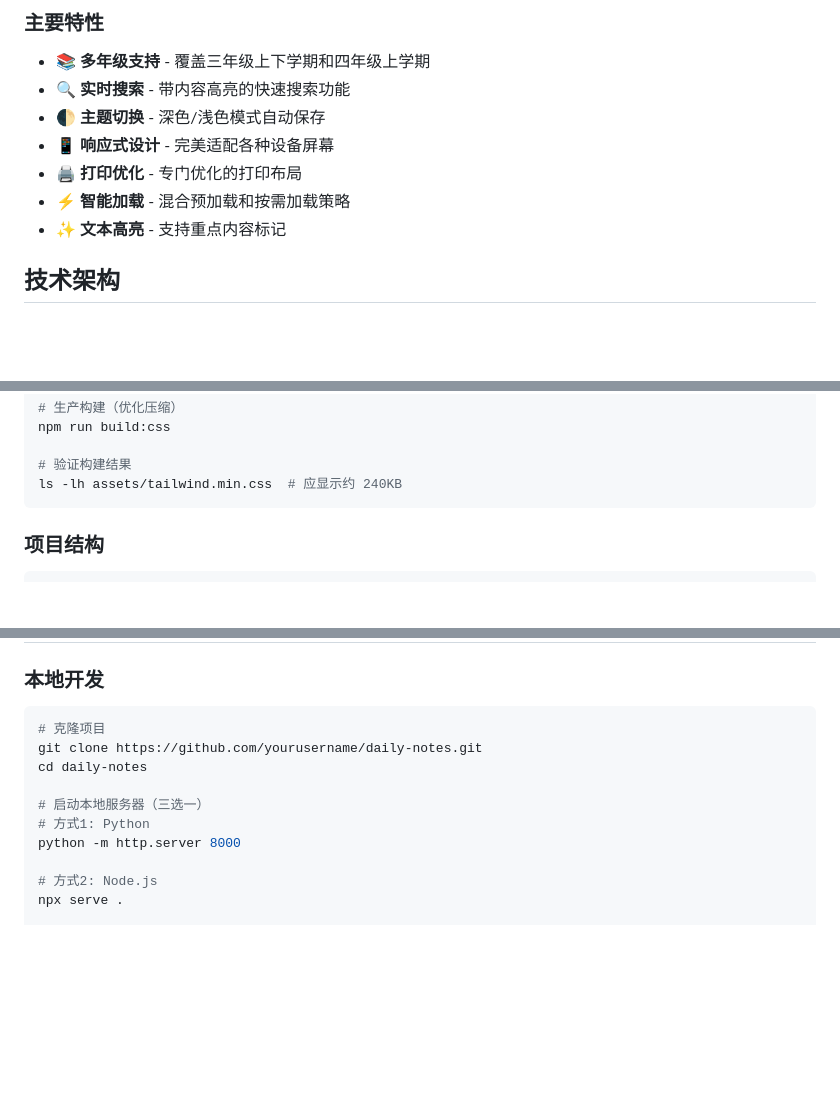
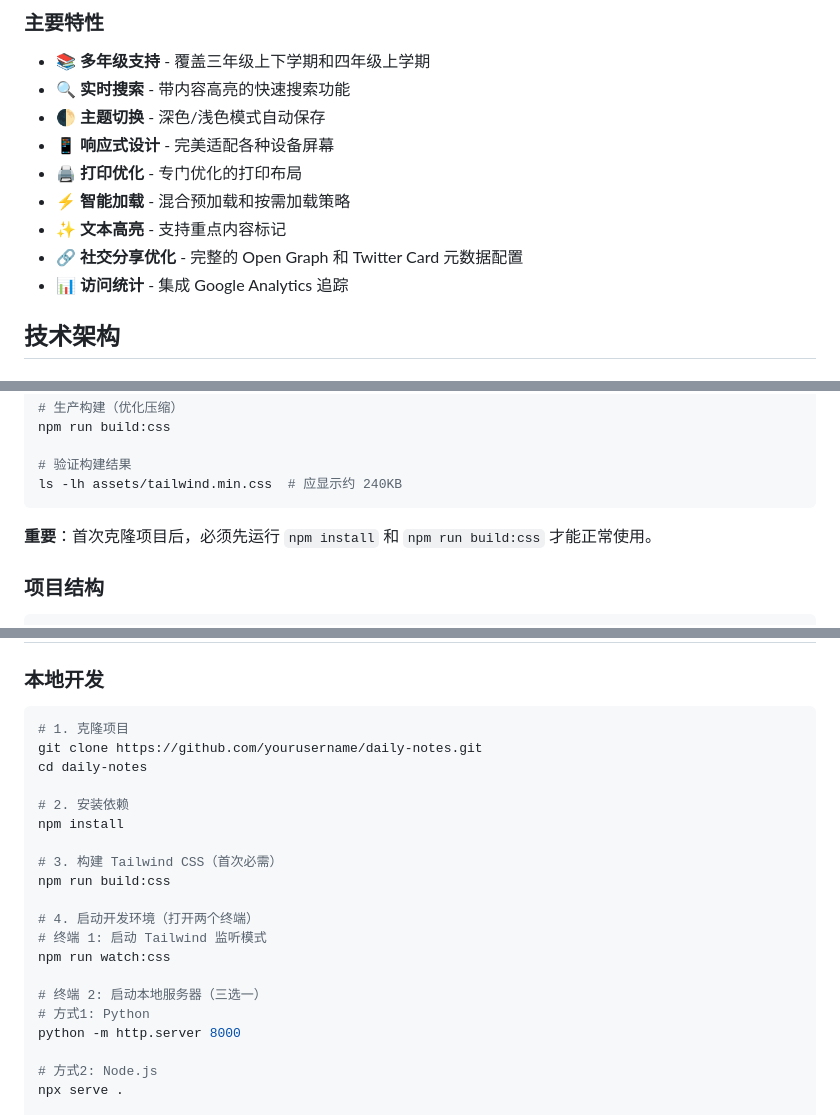
Before and after one commit to byhooi/daily-notes, a Markdown page: README.md, 3 parts joined by grey strips. Drawn GitHub-style; blank space fills up the shorter version.

````diff
--- a/README.md
+++ b/README.md
@@ -17,6 +17,8 @@
 - 🖨️ **打印优化** - 专门优化的打印布局
 - ⚡ **智能加载** - 混合预加载和按需加载策略
 - ✨ **文本高亮** - 支持重点内容标记
+- 🔗 **社交分享优化** - 完整的 Open Graph 和 Twitter Card 元数据配置
+- 📊 **访问统计** - 集成 Google Analytics 追踪
 
 ## 技术架构
 
@@ -49,6 +51,8 @@ npm run build:css
 # 验证构建结果
 ls -lh assets/tailwind.min.css  # 应显示约 240KB
 ```
+
+**重要**：首次克隆项目后，必须先运行 `npm install` 和 `npm run build:css` 才能正常使用。
 
 ### 项目结构
 
@@ -100,11 +104,21 @@ daily-notes/
 ### 本地开发
 
 ```bash
-# 克隆项目
+# 1. 克隆项目
 git clone https://github.com/yourusername/daily-notes.git
 cd daily-notes
 
-# 启动本地服务器（三选一）
+# 2. 安装依赖
+npm install
+
+# 3. 构建 Tailwind CSS（首次必需）
+npm run build:css
+
+# 4. 启动开发环境（打开两个终端）
+# 终端 1: 启动 Tailwind 监听模式
+npm run watch:css
+
+# 终端 2: 启动本地服务器（三选一）
 # 方式1: Python
 python -m http.server 8000
 
````
Also changed, not shown: other parts of README.md (+67 -0 lines), CLAUDE.md (+75 -1 lines).
